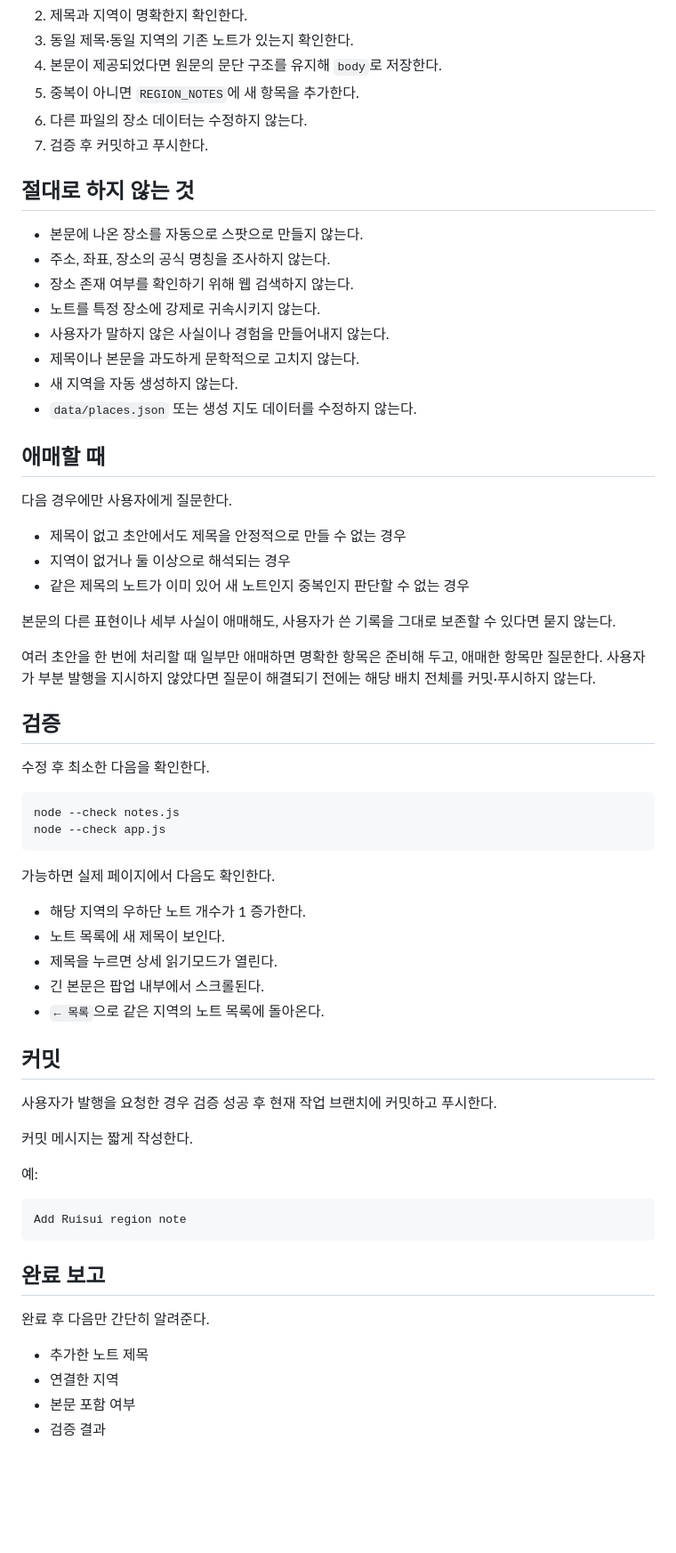
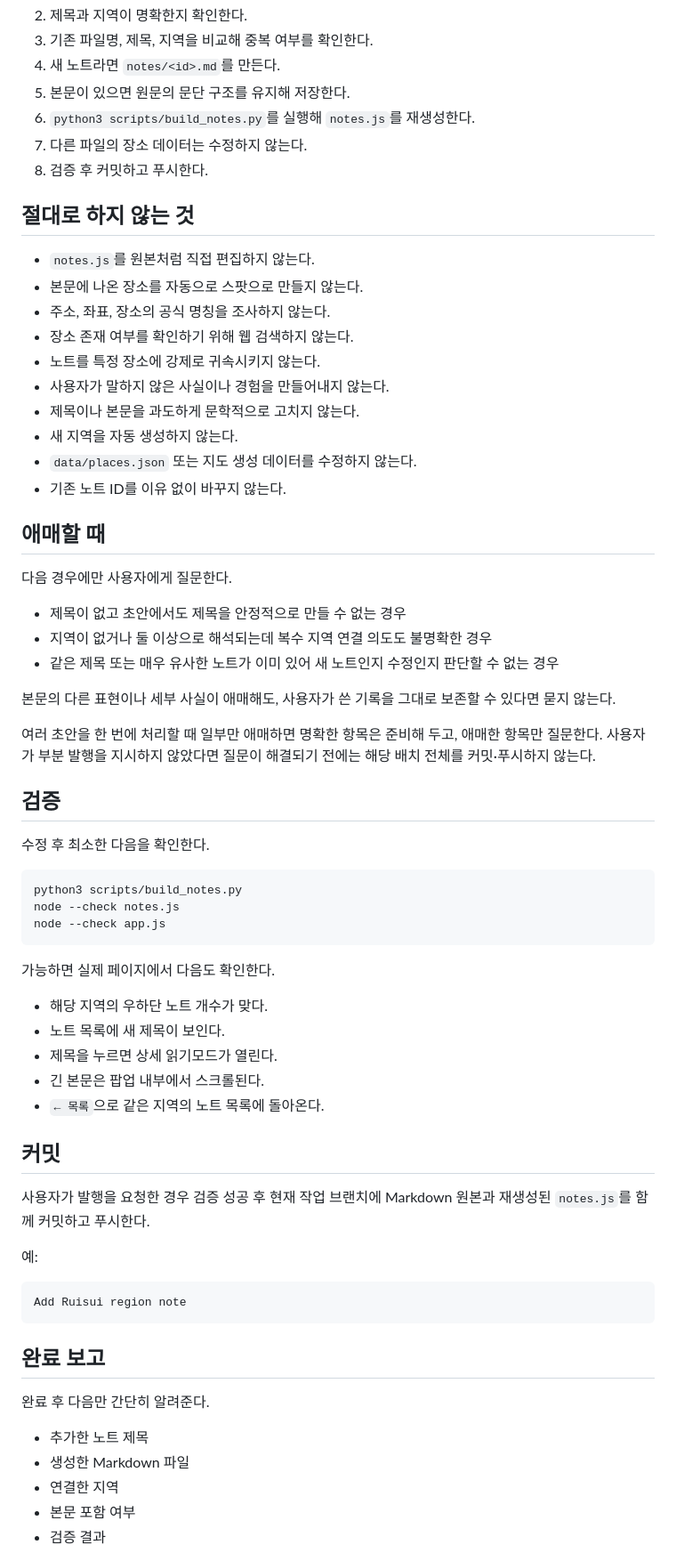
Before and after one commit to winterrainlee/26hualien, a Markdown page: skills/publish-note/SKILL.md, the part around one of its changes. Shown at 89% size. Drawn GitHub-style; blank space fills up the shorter version.

````diff
--- a/skills/publish-note/SKILL.md
+++ b/skills/publish-note/SKILL.md
@@ -85,12 +126,14 @@ description: 26hualien 지도에 지역 노트를 발행한다. 제목과 지역
 2. 제목과 지역이 명확한지 확인한다.
-3. 동일 제목·동일 지역의 기존 노트가 있는지 확인한다.
-4. 본문이 제공되었다면 원문의 문단 구조를 유지해 `body`로 저장한다.
-5. 중복이 아니면 `REGION_NOTES`에 새 항목을 추가한다.
-6. 다른 파일의 장소 데이터는 수정하지 않는다.
-7. 검증 후 커밋하고 푸시한다.
+3. 기존 파일명, 제목, 지역을 비교해 중복 여부를 확인한다.
+4. 새 노트라면 `notes/<id>.md`를 만든다.
+5. 본문이 있으면 원문의 문단 구조를 유지해 저장한다.
+6. `python3 scripts/build_notes.py`를 실행해 `notes.js`를 재생성한다.
+7. 다른 파일의 장소 데이터는 수정하지 않는다.
+8. 검증 후 커밋하고 푸시한다.
 
 ## 절대로 하지 않는 것
 
+- `notes.js`를 원본처럼 직접 편집하지 않는다.
 - 본문에 나온 장소를 자동으로 스팟으로 만들지 않는다.
 - 주소, 좌표, 장소의 공식 명칭을 조사하지 않는다.
 - 장소 존재 여부를 확인하기 위해 웹 검색하지 않는다.
@@ -98,15 +141,16 @@ description: 26hualien 지도에 지역 노트를 발행한다. 제목과 지역
 - 사용자가 말하지 않은 사실이나 경험을 만들어내지 않는다.
 - 제목이나 본문을 과도하게 문학적으로 고치지 않는다.
 - 새 지역을 자동 생성하지 않는다.
-- `data/places.json` 또는 생성 지도 데이터를 수정하지 않는다.
+- `data/places.json` 또는 지도 생성 데이터를 수정하지 않는다.
+- 기존 노트 ID를 이유 없이 바꾸지 않는다.
 
 ## 애매할 때
 
 다음 경우에만 사용자에게 질문한다.
 
 - 제목이 없고 초안에서도 제목을 안정적으로 만들 수 없는 경우
-- 지역이 없거나 둘 이상으로 해석되는 경우
-- 같은 제목의 노트가 이미 있어 새 노트인지 중복인지 판단할 수 없는 경우
+- 지역이 없거나 둘 이상으로 해석되는데 복수 지역 연결 의도도 불명확한 경우
+- 같은 제목 또는 매우 유사한 노트가 이미 있어 새 노트인지 수정인지 판단할 수 없는 경우
 
 본문의 다른 표현이나 세부 사실이 애매해도, 사용자가 쓴 기록을 그대로 보존할 수 있다면 묻지 않는다.
 
@@ -117,13 +161,14 @@ description: 26hualien 지도에 지역 노트를 발행한다. 제목과 지역
 수정 후 최소한 다음을 확인한다.
 
 ```sh
+python3 scripts/build_notes.py
 node --check notes.js
 node --check app.js
 ```
 
 가능하면 실제 페이지에서 다음도 확인한다.
 
-- 해당 지역의 우하단 노트 개수가 1 증가한다.
+- 해당 지역의 우하단 노트 개수가 맞다.
 - 노트 목록에 새 제목이 보인다.
 - 제목을 누르면 상세 읽기모드가 열린다.
 - 긴 본문은 팝업 내부에서 스크롤된다.
@@ -131,9 +176,7 @@ node --check app.js
 
 ## 커밋
 
-사용자가 발행을 요청한 경우 검증 성공 후 현재 작업 브랜치에 커밋하고 푸시한다.
-
-커밋 메시지는 짧게 작성한다.
+사용자가 발행을 요청한 경우 검증 성공 후 현재 작업 브랜치에 Markdown 원본과 재생성된 `notes.js`를 함께 커밋하고 푸시한다.
 
 예:
 
@@ -146,6 +189,7 @@ Add Ruisui region note
 완료 후 다음만 간단히 알려준다.
 
 - 추가한 노트 제목
+- 생성한 Markdown 파일
 - 연결한 지역
 - 본문 포함 여부
 - 검증 결과
````
Also changed, not shown: other parts of skills/publish-note/SKILL.md (+68 -27 lines).
